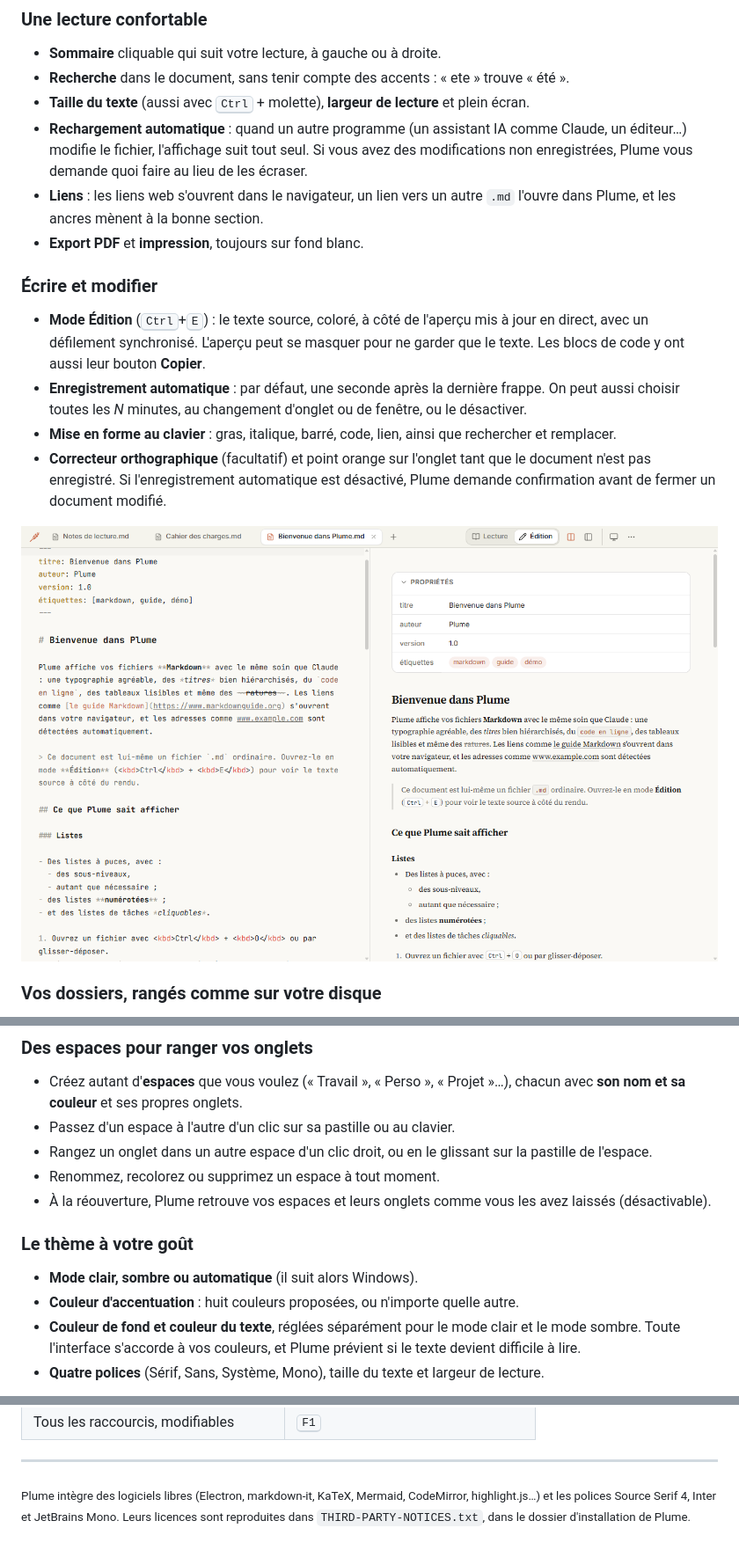
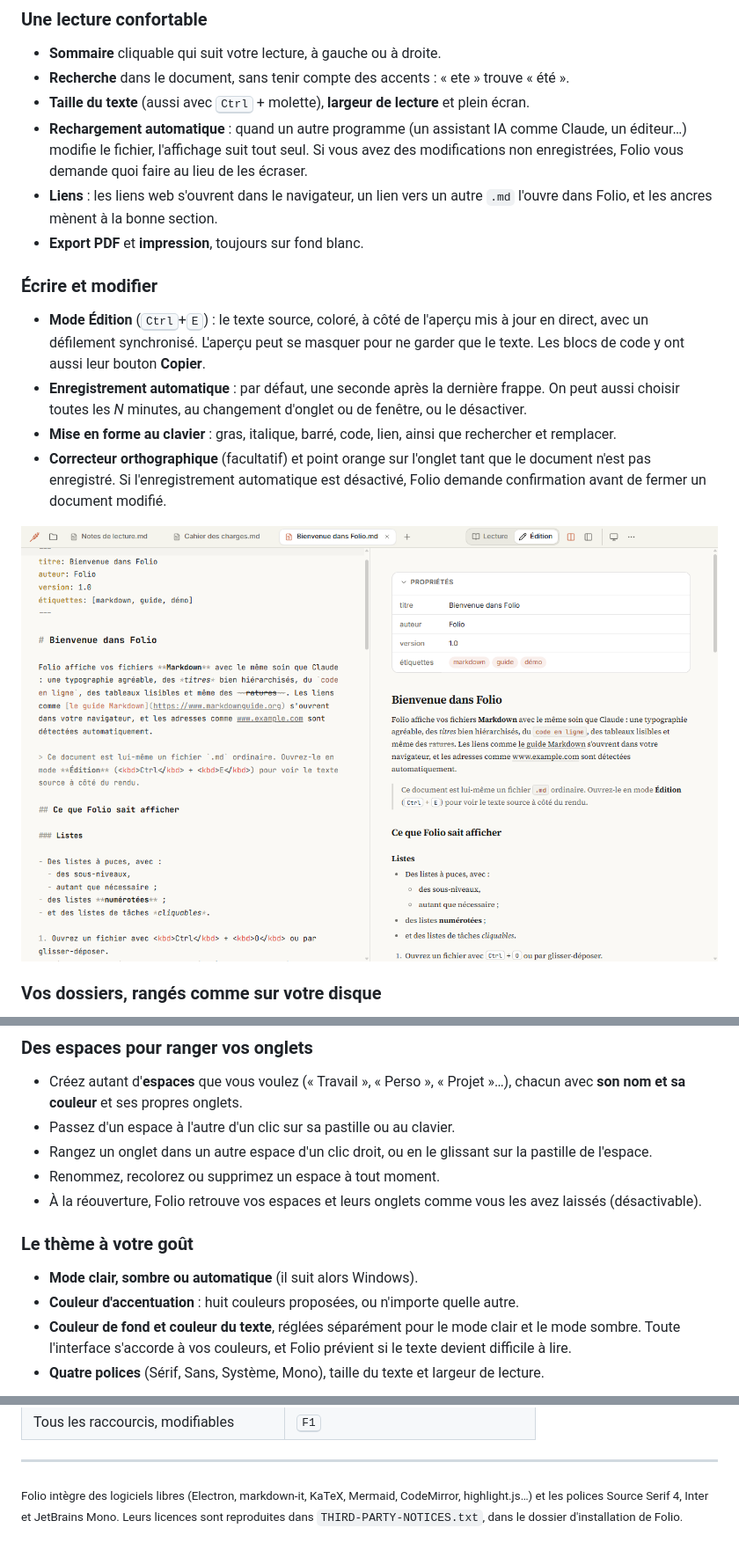
Before and after one commit to myrvmsr/folio, a Markdown page: README.md, 3 parts joined by grey strips. Shown: that part at 88% size. GitHub-like rendering; pictures changed too: captures/edition.png.

Commit message:
Plume devient Folio (version 1.2)

```diff
--- a/README.md
+++ b/README.md
@@ -44,8 +48,8 @@ Déjà installé ? Voir [Mettre à jour](#mettre-à-jour).
 - **Sommaire** cliquable qui suit votre lecture, à gauche ou à droite.
 - **Recherche** dans le document, sans tenir compte des accents : « ete » trouve « été ».
 - **Taille du texte** (aussi avec <kbd>Ctrl</kbd> + molette), **largeur de lecture** et plein écran.
-- **Rechargement automatique** : quand un autre programme (un assistant IA comme Claude, un éditeur…) modifie le fichier, l'affichage suit tout seul. Si vous avez des modifications non enregistrées, Plume vous demande quoi faire au lieu de les écraser.
-- **Liens** : les liens web s'ouvrent dans le navigateur, un lien vers un autre `.md` l'ouvre dans Plume, et les ancres mènent à la bonne section.
+- **Rechargement automatique** : quand un autre programme (un assistant IA comme Claude, un éditeur…) modifie le fichier, l'affichage suit tout seul. Si vous avez des modifications non enregistrées, Folio vous demande quoi faire au lieu de les écraser.
+- **Liens** : les liens web s'ouvrent dans le navigateur, un lien vers un autre `.md` l'ouvre dans Folio, et les ancres mènent à la bonne section.
 - **Export PDF** et **impression**, toujours sur fond blanc.
 
 ### Écrire et modifier
@@ -53,7 +57,7 @@ Déjà installé ? Voir [Mettre à jour](#mettre-à-jour).
 - **Mode Édition** (<kbd>Ctrl</kbd>+<kbd>E</kbd>) : le texte source, coloré, à côté de l'aperçu mis à jour en direct, avec un défilement synchronisé. L'aperçu peut se masquer pour ne garder que le texte. Les blocs de code y ont aussi leur bouton **Copier**.
 - **Enregistrement automatique** : par défaut, une seconde après la dernière frappe. On peut aussi choisir toutes les *N* minutes, au changement d'onglet ou de fenêtre, ou le désactiver.
 - **Mise en forme au clavier** : gras, italique, barré, code, lien, ainsi que rechercher et remplacer.
-- **Correcteur orthographique** (facultatif) et point orange sur l'onglet tant que le document n'est pas enregistré. Si l'enregistrement automatique est désactivé, Plume demande confirmation avant de fermer un document modifié.
+- **Correcteur orthographique** (facultatif) et point orange sur l'onglet tant que le document n'est pas enregistré. Si l'enregistrement automatique est désactivé, Folio demande confirmation avant de fermer un document modifié.
 
 <p align="center">
   <img src="captures/edition.png" alt="Mode Édition : le texte source à gauche, l'aperçu à droite" width="860">
@@ -91,13 +95,13 @@ Déjà installé ? Voir [Mettre à jour](#mettre-à-jour).
 - Passez d'un espace à l'autre d'un clic sur sa pastille ou au clavier.
 - Rangez un onglet dans un autre espace d'un clic droit, ou en le glissant sur la pastille de l'espace.
 - Renommez, recolorez ou supprimez un espace à tout moment.
-- À la réouverture, Plume retrouve vos espaces et leurs onglets comme vous les avez laissés (désactivable).
+- À la réouverture, Folio retrouve vos espaces et leurs onglets comme vous les avez laissés (désactivable).
 
 ### Le thème à votre goût
 
 - **Mode clair, sombre ou automatique** (il suit alors Windows).
 - **Couleur d'accentuation** : huit couleurs proposées, ou n'importe quelle autre.
-- **Couleur de fond et couleur du texte**, réglées séparément pour le mode clair et le mode sombre. Toute l'interface s'accorde à vos couleurs, et Plume prévient si le texte devient difficile à lire.
+- **Couleur de fond et couleur du texte**, réglées séparément pour le mode clair et le mode sombre. Toute l'interface s'accorde à vos couleurs, et Folio prévient si le texte devient difficile à lire.
 - **Quatre polices** (Sérif, Sans, Système, Mono), taille du texte et largeur de lecture.
 
 <p align="center">
@@ -172,4 +176,4 @@ Inutile de désinstaller l'ancienne version : la nouvelle la remplace et garde v
 
 ---
 
-<sub>Plume intègre des logiciels libres (Electron, markdown-it, KaTeX, Mermaid, CodeMirror, highlight.js…) et les polices Source Serif 4, Inter et JetBrains Mono. Leurs licences sont reproduites dans <code>THIRD-PARTY-NOTICES.txt</code>, dans le dossier d'installation de Plume.</sub>
+<sub>Folio intègre des logiciels libres (Electron, markdown-it, KaTeX, Mermaid, CodeMirror, highlight.js…) et les polices Source Serif 4, Inter et JetBrains Mono. Leurs licences sont reproduites dans <code>THIRD-PARTY-NOTICES.txt</code>, dans le dossier d'installation de Folio.</sub>
```
Also changed, not shown: other parts of README.md (+21 -17 lines), captures/dossiers.png, captures/lecture.png, 2 other files.
